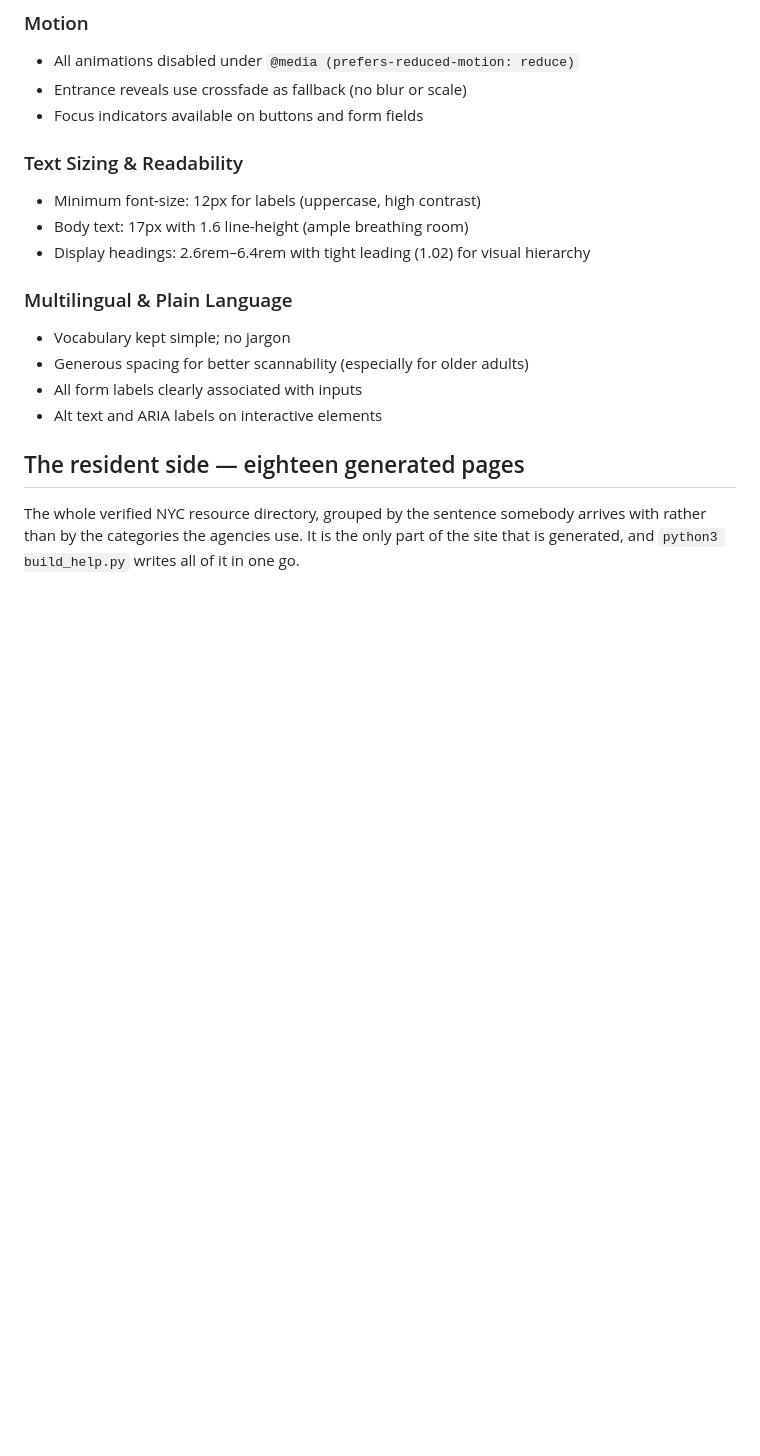
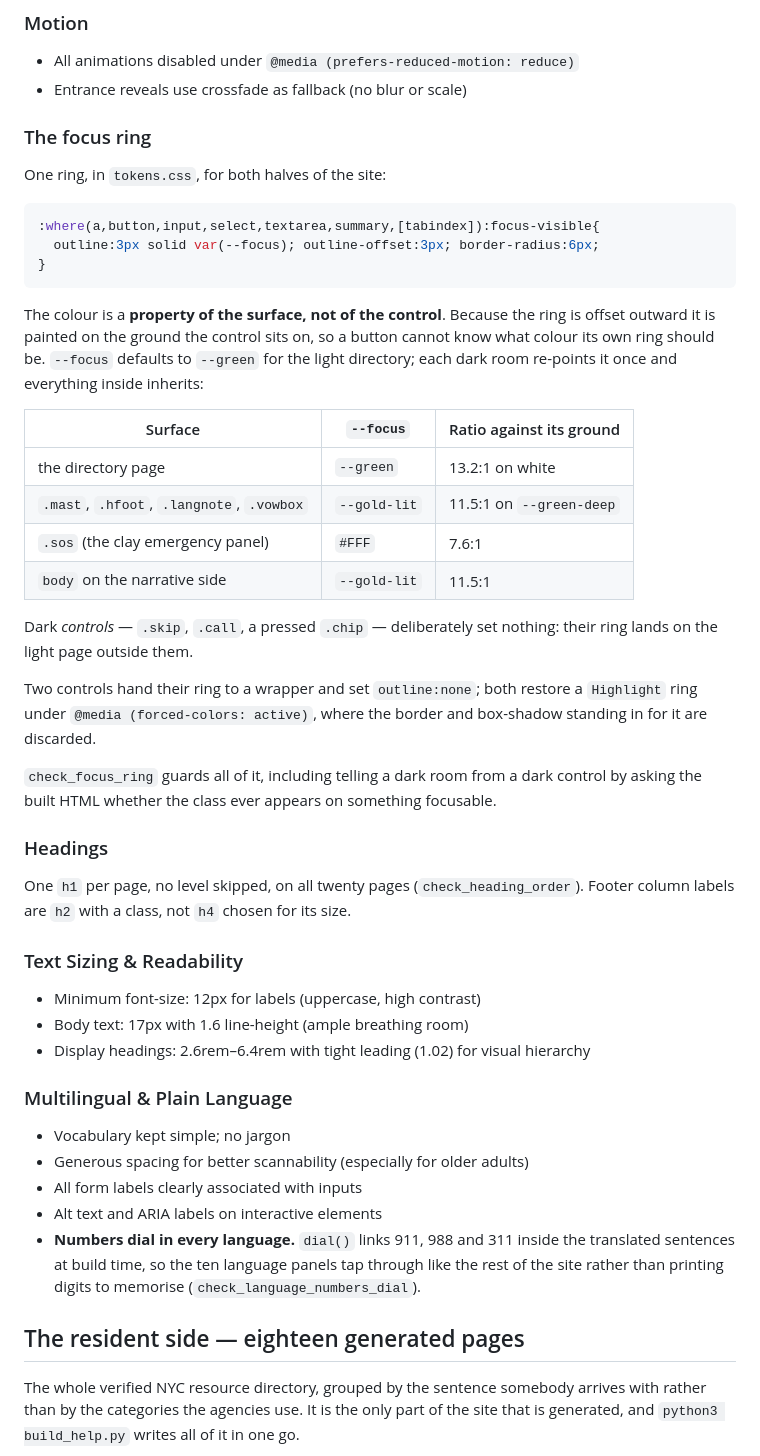
Before and after one commit to mpeng199/waypoint-site, a Markdown page: DESIGN.md, the part around the change. Rendered like a GitHub page; blank space fills up the shorter version.

Commit message:
Document the focus ring, the heading rule, and the last pass

````diff
--- a/DESIGN.md
+++ b/DESIGN.md
@@ -460,7 +460,46 @@ All form inputs:
 
 - All animations disabled under `@media (prefers-reduced-motion: reduce)`
 - Entrance reveals use crossfade as fallback (no blur or scale)
-- Focus indicators available on buttons and form fields
+
+### The focus ring
+
+One ring, in `tokens.css`, for both halves of the site:
+
+```css
+:where(a,button,input,select,textarea,summary,[tabindex]):focus-visible{
+  outline:3px solid var(--focus); outline-offset:3px; border-radius:6px;
+}
+```
+
+The colour is a **property of the surface, not of the control**. Because the
+ring is offset outward it is painted on the ground the control sits on, so a
+button cannot know what colour its own ring should be. `--focus` defaults to
+`--green` for the light directory; each dark room re-points it once and
+everything inside inherits:
+
+| Surface | `--focus` | Ratio against its ground |
+|---|---|---|
+| the directory page | `--green` | 13.2:1 on white |
+| `.mast`, `.hfoot`, `.langnote`, `.vowbox` | `--gold-lit` | 11.5:1 on `--green-deep` |
+| `.sos` (the clay emergency panel) | `#FFF` | 7.6:1 |
+| `body` on the narrative side | `--gold-lit` | 11.5:1 |
+
+Dark *controls* — `.skip`, `.call`, a pressed `.chip` — deliberately set
+nothing: their ring lands on the light page outside them.
+
+Two controls hand their ring to a wrapper and set `outline:none`; both restore
+a `Highlight` ring under `@media (forced-colors: active)`, where the border
+and box-shadow standing in for it are discarded.
+
+`check_focus_ring` guards all of it, including telling a dark room from a dark
+control by asking the built HTML whether the class ever appears on something
+focusable.
+
+### Headings
+
+One `h1` per page, no level skipped, on all twenty pages
+(`check_heading_order`). Footer column labels are `h2` with a class, not `h4`
+chosen for its size.
 
 ### Text Sizing & Readability
 
@@ -474,6 +513,10 @@ All form inputs:
 - Generous spacing for better scannability (especially for older adults)
 - All form labels clearly associated with inputs
 - Alt text and ARIA labels on interactive elements
+- **Numbers dial in every language.** `dial()` links 911, 988 and 311 inside
+  the translated sentences at build time, so the ten language panels tap
+  through like the rest of the site rather than printing digits to memorise
+  (`check_language_numbers_dial`).
 
 ## The resident side — eighteen generated pages
 
````
Also changed, not shown: PLAN-help.md (+29 -1 lines).
